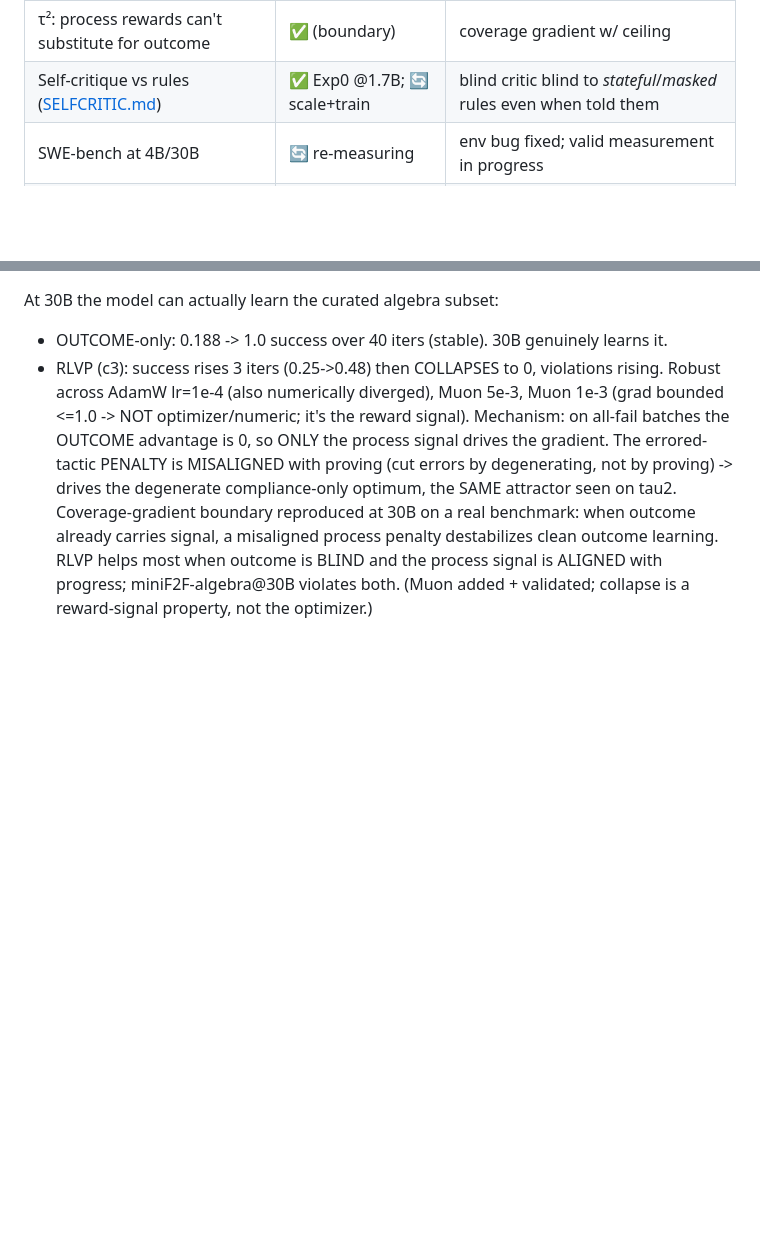
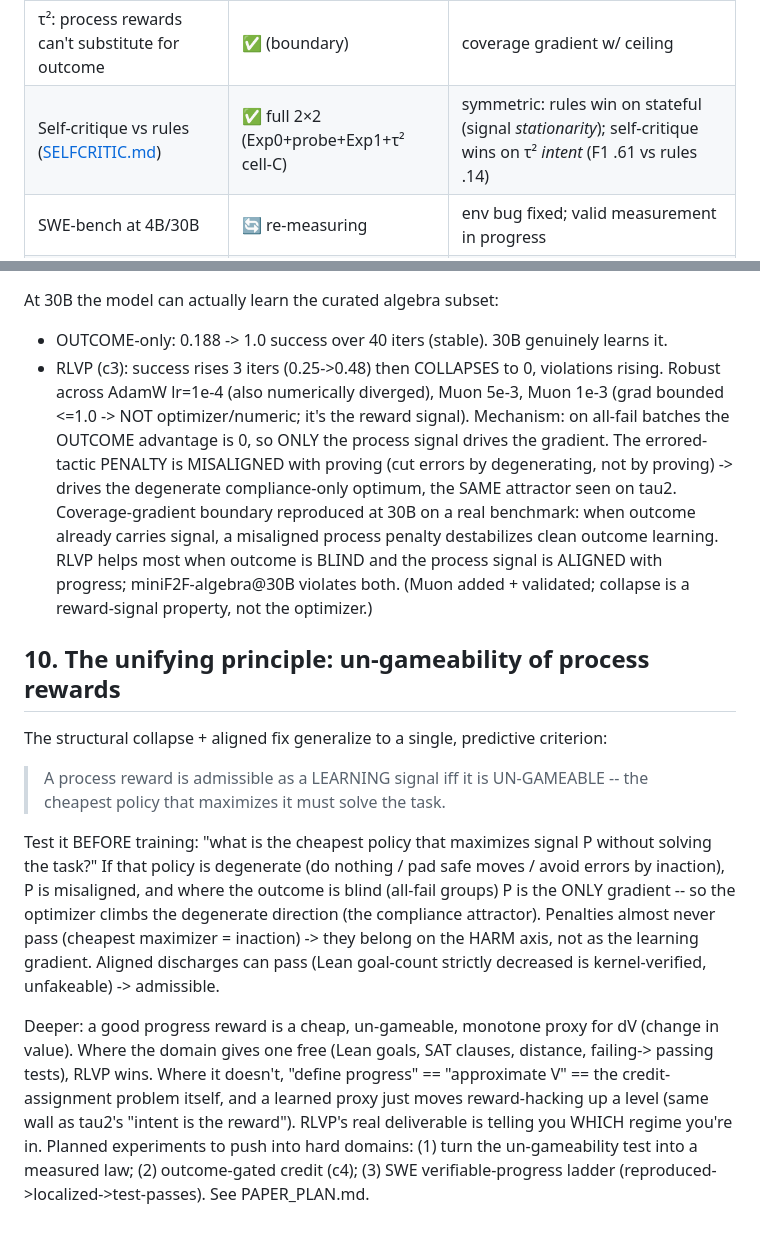
Before and after one commit to 19PINE-AI/rlvp, a Markdown page: FINDINGS.md, 2 parts joined by grey strips. Rendered like a GitHub page; blank space fills up the shorter version.

```diff
--- a/FINDINGS.md
+++ b/FINDINGS.md
@@ -31,7 +31,7 @@ GRPO throws away.
 | DAPO doesn't solve sample-efficiency | ✅ | 5.6× oversampling tax, no recovery |
 | Lean "faster to threshold" | ❌ retracted | seed-dependent; not robust |
 | τ²: process rewards can't substitute for outcome | ✅ (boundary) | coverage gradient w/ ceiling |
-| Self-critique vs rules ([SELFCRITIC.md](SELFCRITIC.md)) | ✅ Exp0 @1.7B; 🔄 scale+train | blind critic blind to *stateful*/*masked* rules even when told them |
+| Self-critique vs rules ([SELFCRITIC.md](SELFCRITIC.md)) | ✅ full 2×2 (Exp0+probe+Exp1+τ² cell-C) | symmetric: rules win on stateful (signal *stationarity*); self-critique wins on τ² *intent* (F1 .61 vs rules .14) |
 | SWE-bench at 4B/30B | 🔄 re-measuring | env bug fixed; valid measurement in progress |
 | miniF2F at 30B (vLLM+QLoRA) | 🔄 running | harness built+validated; runs starting |
 
@@ -201,3 +201,26 @@ benchmark: when outcome already carries signal, a misaligned process penalty des
 clean outcome learning. RLVP helps most when outcome is BLIND and the process signal is
 ALIGNED with progress; miniF2F-algebra@30B violates both. (Muon added + validated;
 collapse is a reward-signal property, not the optimizer.)
+
+## 10. The unifying principle: un-gameability of process rewards
+The structural collapse + aligned fix generalize to a single, predictive criterion:
+
+> A process reward is admissible as a LEARNING signal iff it is UN-GAMEABLE -- the
+> cheapest policy that maximizes it must solve the task.
+
+Test it BEFORE training: "what is the cheapest policy that maximizes signal P without
+solving the task?" If that policy is degenerate (do nothing / pad safe moves / avoid
+errors by inaction), P is misaligned, and where the outcome is blind (all-fail groups)
+P is the ONLY gradient -- so the optimizer climbs the degenerate direction (the
+compliance attractor). Penalties almost never pass (cheapest maximizer = inaction) ->
+they belong on the HARM axis, not as the learning gradient. Aligned discharges can pass
+(Lean goal-count strictly decreased is kernel-verified, unfakeable) -> admissible.
+
+Deeper: a good progress reward is a cheap, un-gameable, monotone proxy for dV (change in
+value). Where the domain gives one free (Lean goals, SAT clauses, distance, failing->
+passing tests), RLVP wins. Where it doesn't, "define progress" == "approximate V" == the
+credit-assignment problem itself, and a learned proxy just moves reward-hacking up a
+level (same wall as tau2's "intent is the reward"). RLVP's real deliverable is telling
+you WHICH regime you're in. Planned experiments to push into hard domains: (1) turn the
+un-gameability test into a measured law; (2) outcome-gated credit (c4); (3) SWE
+verifiable-progress ladder (reproduced->localized->test-passes). See PAPER_PLAN.md.
```
Also changed, not shown: PAPER_PLAN.md (+61 -0 lines).
